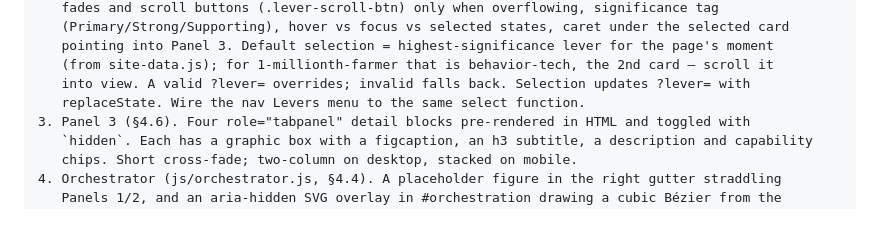
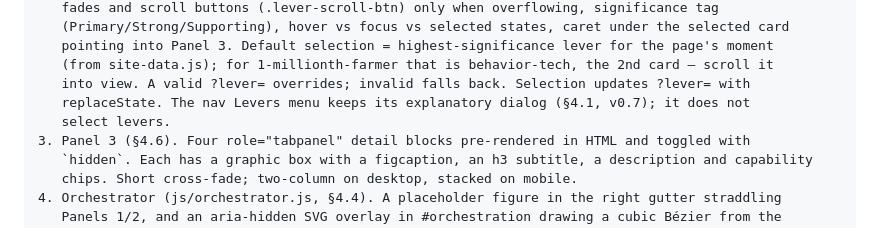
Before and after one commit to brandonschauer/rare-strategy-system-viz, a Markdown page: docs/CLAUDE_CODE_PROMPTS.md, the part around the change. Drawn GitHub-style.

```diff
--- a/docs/CLAUDE_CODE_PROMPTS.md
+++ b/docs/CLAUDE_CODE_PROMPTS.md
@@ -132,7 +132,8 @@ Build:
    pointing into Panel 3. Default selection = highest-significance lever for the page's moment
    (from site-data.js); for 1-millionth-farmer that is behavior-tech, the 2nd card — scroll it
    into view. A valid ?lever= overrides; invalid falls back. Selection updates ?lever= with
-   replaceState. Wire the nav Levers menu to the same select function.
+   replaceState. The nav Levers menu keeps its explanatory dialog (§4.1, v0.7); it does not
+   select levers.
 3. Panel 3 (§4.6). Four role="tabpanel" detail blocks pre-rendered in HTML and toggled with
    `hidden`. Each has a graphic box with a figcaption, an h3 subtitle, a description and capability
    chips. Short cross-fade; two-column on desktop, stacked on mobile.
```
Also changed, not shown: docs/REQUIREMENTS.md (+2 -2 lines).
